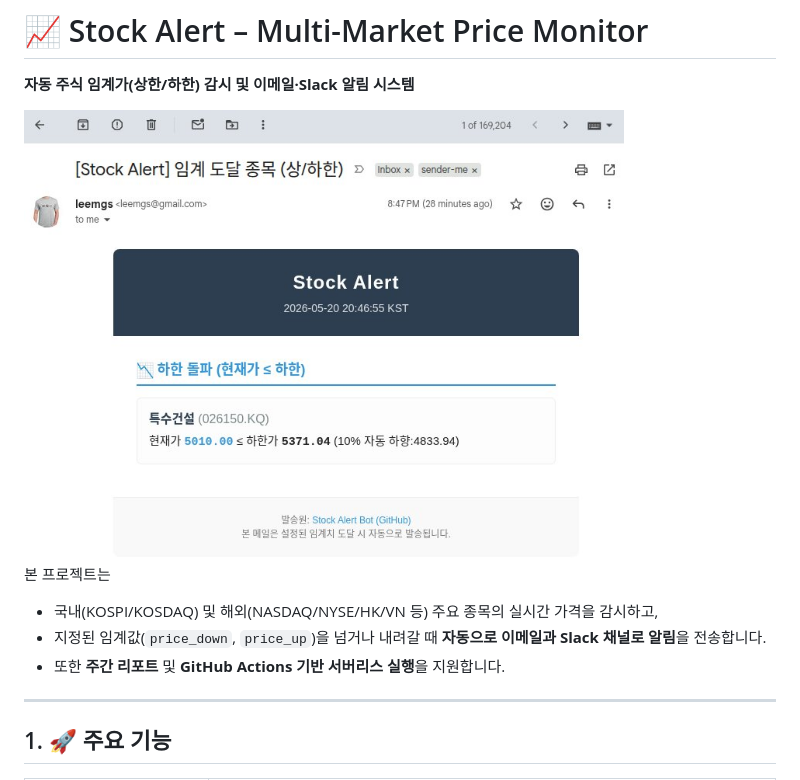
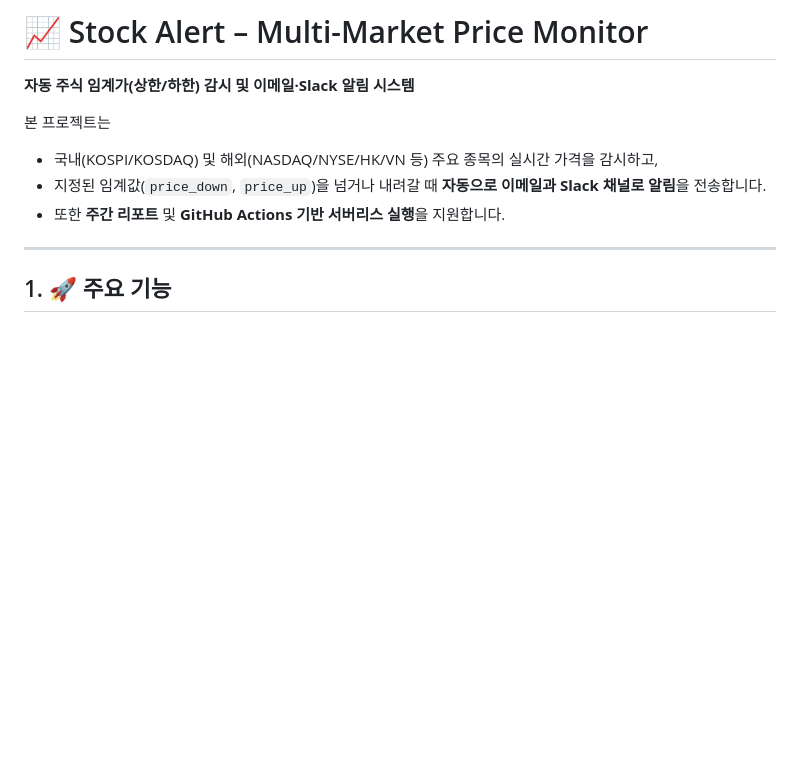
Before and after one commit to leemgs/stock-alert, a Markdown page: README.md, the part around the change. Rendered like a GitHub page; blank space fills up the shorter version.

```diff
--- a/README.md
+++ b/README.md
@@ -4,8 +4,6 @@
 # 📈 Stock Alert – Multi-Market Price Monitor
 
 **자동 주식 임계가(상한/하한) 감시 및 이메일·Slack 알림 시스템**
-
-<img src="img/gmail-stock-alert.jpg" alt="Stock Alert Preview" width="600" />
 
 본 프로젝트는
 
```
